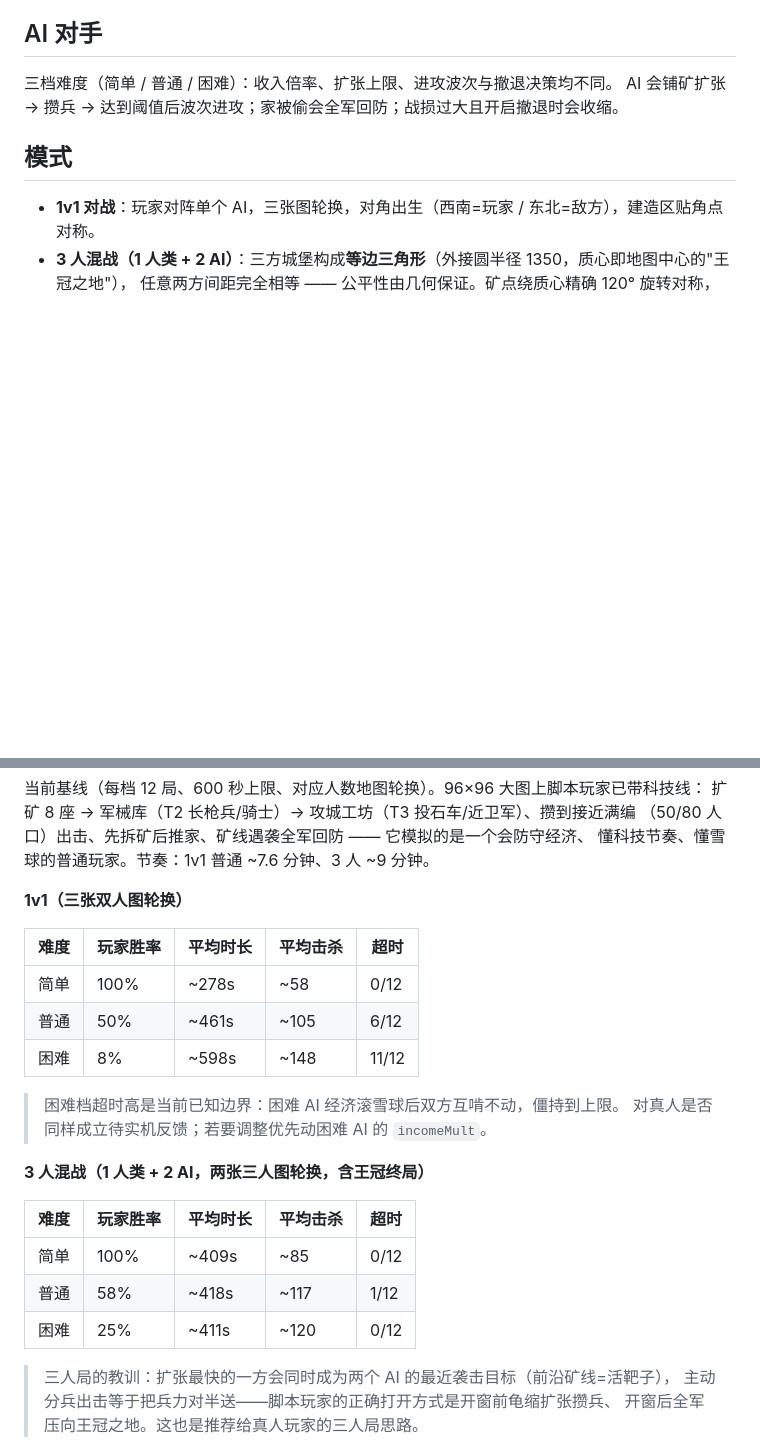
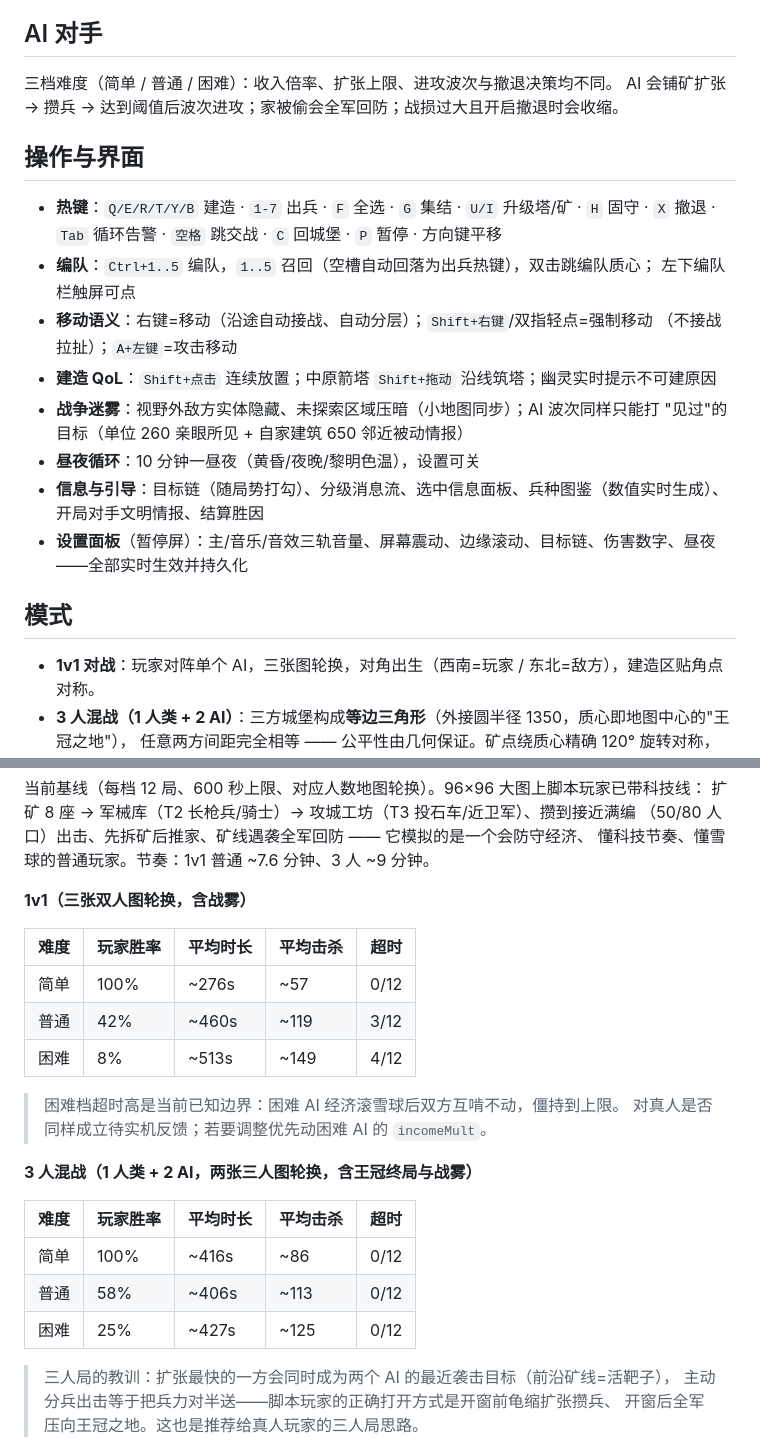
Before and after one commit to honestfoxXXX/zhanwen-rts, a Markdown page: README.md, 2 parts joined by grey strips. GitHub-like rendering; blank space fills up the shorter version.

Commit message:
docs(M7): README 操作/界面/战雾/昼夜/主题说明 + 战雾后基线表

```diff
--- a/README.md
+++ b/README.md
@@ -59,6 +59,22 @@ npm run balance    # 无头平衡跑批（见「平衡校准」）
 
 三档难度（简单 / 普通 / 困难）：收入倍率、扩张上限、进攻波次与撤退决策均不同。
 AI 会铺矿扩张 → 攒兵 → 达到阈值后波次进攻；家被偷会全军回防；战损过大且开启撤退时会收缩。
+
+## 操作与界面
+
+- **热键**：`Q/E/R/T/Y/B` 建造 · `1-7` 出兵 · `F` 全选 · `G` 集结 · `U/I` 升级塔/矿 ·
+  `H` 固守 · `X` 撤退 · `Tab` 循环告警 · `空格` 跳交战 · `C` 回城堡 · `P` 暂停 · 方向键平移
+- **编队**：`Ctrl+1..5` 编队，`1..5` 召回（空槽自动回落为出兵热键），双击跳编队质心；
+  左下编队栏触屏可点
+- **移动语义**：右键=移动（沿途自动接战、自动分层）；`Shift+右键`/双指轻点=强制移动
+  （不接战拉扯）；`A+左键`=攻击移动
+- **建造 QoL**：`Shift+点击` 连续放置；中原箭塔 `Shift+拖动` 沿线筑塔；幽灵实时提示不可建原因
+- **战争迷雾**：视野外敌方实体隐藏、未探索区域压暗（小地图同步）；AI 波次同样只能打
+  "见过"的目标（单位 260 亲眼所见 + 自家建筑 650 邻近被动情报）
+- **昼夜循环**：10 分钟一昼夜（黄昏/夜晚/黎明色温），设置可关
+- **信息与引导**：目标链（随局势打勾）、分级消息流、选中信息面板、兵种图鉴（数值实时生成）、
+  开局对手文明情报、结算胜因
+- **设置面板**（暂停屏）：主/音乐/音效三轨音量、屏幕震动、边缘滚动、目标链、伤害数字、昼夜——全部实时生效并持久化
 
 ## 模式
 
@@ -138,24 +154,24 @@ ZW_NO_COUNTER=1 npm run balance  # 关闭兵种克制，用于 A/B 对照
 （50/80 人口）出击、先拆矿后推家、矿线遇袭全军回防 —— 它模拟的是一个会防守经济、
 懂科技节奏、懂雪球的普通玩家。节奏：1v1 普通 ~7.6 分钟、3 人 ~9 分钟。
 
-**1v1（三张双人图轮换）**
+**1v1（三张双人图轮换，含战雾）**
 
 | 难度 | 玩家胜率 | 平均时长 | 平均击杀 | 超时 |
 |---|---|---|---|---|
-| 简单 | 100% | ~278s | ~58 | 0/12 |
-| 普通 | 50% | ~461s | ~105 | 6/12 |
-| 困难 | 8% | ~598s | ~148 | 11/12 |
+| 简单 | 100% | ~276s | ~57 | 0/12 |
+| 普通 | 42% | ~460s | ~119 | 3/12 |
+| 困难 | 8% | ~513s | ~149 | 4/12 |
 
 > 困难档超时高是当前已知边界：困难 AI 经济滚雪球后双方互啃不动，僵持到上限。
 > 对真人是否同样成立待实机反馈；若要调整优先动困难 AI 的 `incomeMult`。
 
-**3 人混战（1 人类 + 2 AI，两张三人图轮换，含王冠终局）**
+**3 人混战（1 人类 + 2 AI，两张三人图轮换，含王冠终局与战雾）**
 
 | 难度 | 玩家胜率 | 平均时长 | 平均击杀 | 超时 |
 |---|---|---|---|---|
-| 简单 | 100% | ~409s | ~85 | 0/12 |
-| 普通 | 58% | ~418s | ~117 | 1/12 |
-| 困难 | 25% | ~411s | ~120 | 0/12 |
+| 简单 | 100% | ~416s | ~86 | 0/12 |
+| 普通 | 58% | ~406s | ~113 | 0/12 |
+| 困难 | 25% | ~427s | ~125 | 0/12 |
 
 > 三人局的教训：扩张最快的一方会同时成为两个 AI 的最近袭击目标（前沿矿线=活靶子），
 > 主动分兵出击等于把兵力对半送——脚本玩家的正确打开方式是开窗前龟缩扩张攒兵、
```
